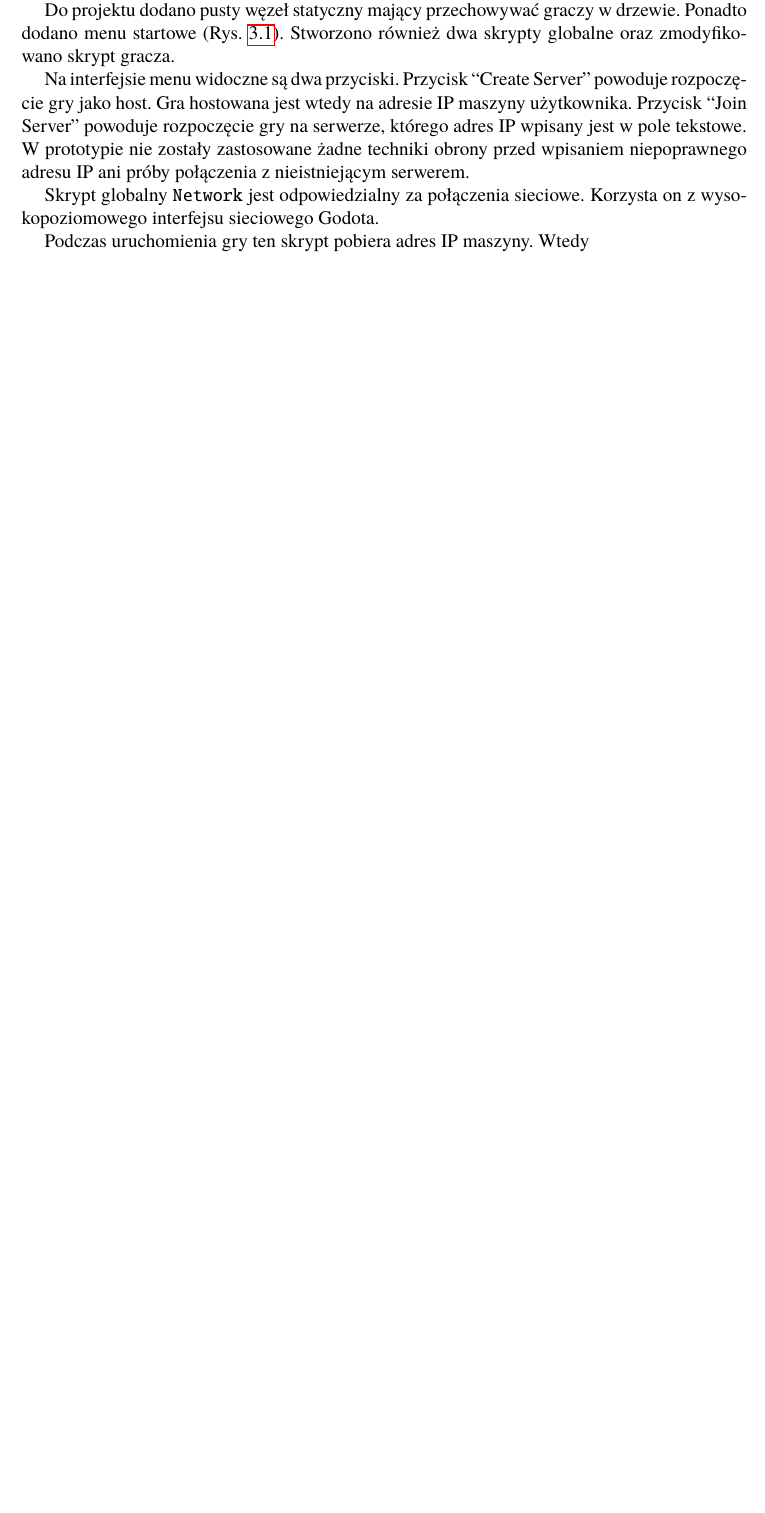
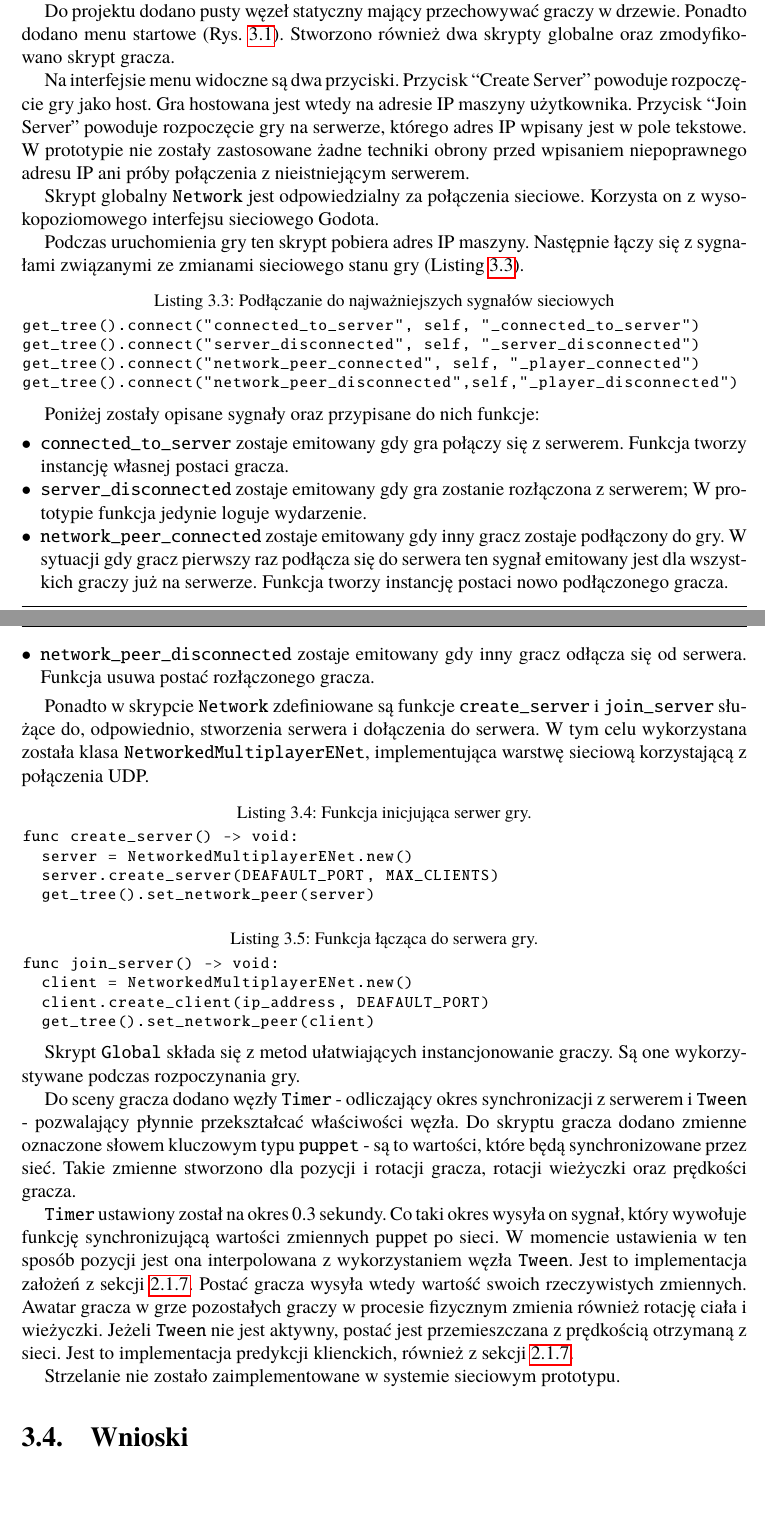
Before and after one commit to Joe676/Largely-Untitled-Tank-Game, a LaTeX thesis (Latex/Thesis/Dyplom.tex, which reads Latex/Thesis/prototype.tex): part of page 15 of 19 before the commit and two parts of pages 15 and 16 of 20 after it, the two joined at a grey line, cut so that both start at the same text, the shorter picture padded with empty space. Compiled offline with pdfLaTeX; the source files are stored in an older character set and shown here as Unicode.

Commit message:
Prototype network system, no conclusion

```diff
--- a/Latex/Thesis/prototype.tex
+++ b/Latex/Thesis/prototype.tex
@@ -103,7 +107,48 @@
+    \label{fig:prototype_menu}
+\end{figure}
+
 Na interfejsie menu widoczne są dwa przyciski. Przycisk ``Create Server'' powoduje rozpoczęcie gry jako host. Gra hostowana jest wtedy na adresie IP maszyny użytkownika. Przycisk ``Join Server'' powoduje rozpoczęcie gry na serwerze, którego adres IP wpisany jest w pole tekstowe. W prototypie nie zostały zastosowane żadne techniki obrony przed wpisaniem niepoprawnego adresu IP ani próby połączenia z nieistniejącym serwerem.
 
 Skrypt globalny \texttt{Network} jest odpowiedzialny za połączenia sieciowe. Korzysta on z wysokopoziomowego interfejsu sieciowego Godota.
 
-Podczas uruchomienia gry ten skrypt pobiera adres IP maszyny. Wtedy
+Podczas uruchomienia gry ten skrypt pobiera adres IP maszyny. Następnie łączy się z sygnałami związanymi ze zmianami sieciowego stanu gry (Listing \ref{lst:signal_connecting_prototype}).
 
 
+\begin{lstlisting}[language=python,caption=Podłączanie do najważniejszych sygnałów sieciowych, label=lst:signal_connecting_prototype ,basicstyle=\footnotesize\ttfamily]
+get_tree().connect("connected_to_server", self, "_connected_to_server")
+get_tree().connect("server_disconnected", self, "_server_disconnected")
+get_tree().connect("network_peer_connected", self, "_player_connected")
+get_tree().connect("network_peer_disconnected",self,"_player_disconnected")
+\end{lstlisting}
+
+Poniżej zostały opisane sygnały oraz przypisane do nich funkcje:
+\begin{itemize}
+    \item \texttt{connected\_to\_server} zostaje emitowany gdy gra połączy się z serwerem. Funkcja tworzy instancję własnej postaci gracza.
+    \item \texttt{server\_disconnected} zostaje emitowany gdy gra zostanie rozłączona z serwerem; W prototypie funkcja jedynie loguje wydarzenie.
+    \item \texttt{network\_peer\_connected} zostaje emitowany gdy inny gracz zostaje podłączony do gry. W sytuacji gdy gracz pierwszy raz podłącza się do serwera ten sygnał emitowany jest dla wszystkich graczy już na serwerze. Funkcja tworzy instancję postaci nowo podłączonego gracza.
+    \item \texttt{network\_peer\_disconnected} zostaje emitowany gdy inny gracz odłącza się od serwera. Funkcja usuwa postać rozłączonego gracza.
+\end{itemize}
+
+Ponadto w skrypcie \texttt{Network} zdefiniowane są funkcje \texttt{create\_server} i \texttt{join\_server} służące do, odpowiednio, stworzenia serwera i dołączenia do serwera. W tym celu wykorzystana została klasa \texttt{NetworkedMultiplayerENet}, implementująca warstwę sieciową korzystającą z połączenia UDP.
+
+
+\begin{lstlisting}[language=python,caption=Funkcja inicjująca serwer gry., label=lst:create_server_prototype ,basicstyle=\footnotesize\ttfamily]
+func create_server() -> void:
+  server = NetworkedMultiplayerENet.new()
+  server.create_server(DEAFAULT_PORT, MAX_CLIENTS)
+  get_tree().set_network_peer(server)
+\end{lstlisting}
+\begin{lstlisting}[language=python,caption=Funkcja łącząca do serwera gry., label=lst:join_server_prototype ,basicstyle=\footnotesize\ttfamily]
+func join_server() -> void:
+  client = NetworkedMultiplayerENet.new()
+  client.create_client(ip_address, DEAFAULT_PORT)
+  get_tree().set_network_peer(client)
+\end{lstlisting}
+
+Skrypt \texttt{Global} składa się z metod ułatwiających instancjonowanie graczy. Są one wykorzystywane podczas rozpoczynania gry.
+
+Do sceny gracza dodano węzły \texttt{Timer} - odliczający okres synchronizacji z serwerem i \texttt{Tween} - pozwalający płynnie przekształcać właściwości węzła. Do skryptu gracza dodano zmienne oznaczone słowem kluczowym typu \texttt{puppet} - są to wartości, które będą synchronizowane przez sieć. Takie zmienne stworzono dla pozycji i rotacji gracza, rotacji wieżyczki oraz prędkości gracza.
+
+\texttt{Timer} ustawiony został na okres 0.3 sekundy. Co taki okres wysyła on sygnał, który wywołuje funkcję synchronizującą wartości zmiennych puppet po sieci. W momencie ustawienia w ten sposób pozycji jest ona interpolowana z wykorzystaniem węzła \texttt{Tween}. Jest to implementacja założeń z sekcji \ref{sec:concept_prediction}. Postać gracza wysyła wtedy wartość swoich rzeczywistych zmiennych. Awatar gracza w grze pozostałych graczy w procesie fizycznym zmienia również rotację ciała i wieżyczki. Jeżeli \texttt{Tween} nie jest aktywny, postać jest przemieszczana z prędkością otrzymaną z sieci. Jest to implementacja predykcji klienckich, również z sekcji \ref{sec:concept_prediction}.
+
+Strzelanie nie zostało zaimplementowane w systemie sieciowym prototypu.
```
Also changed, not shown: Latex/Thesis/concept.tex (+1 -1 lines), Latex/Thesis/prototype.tex (10 more changed lines), 1 other file.
